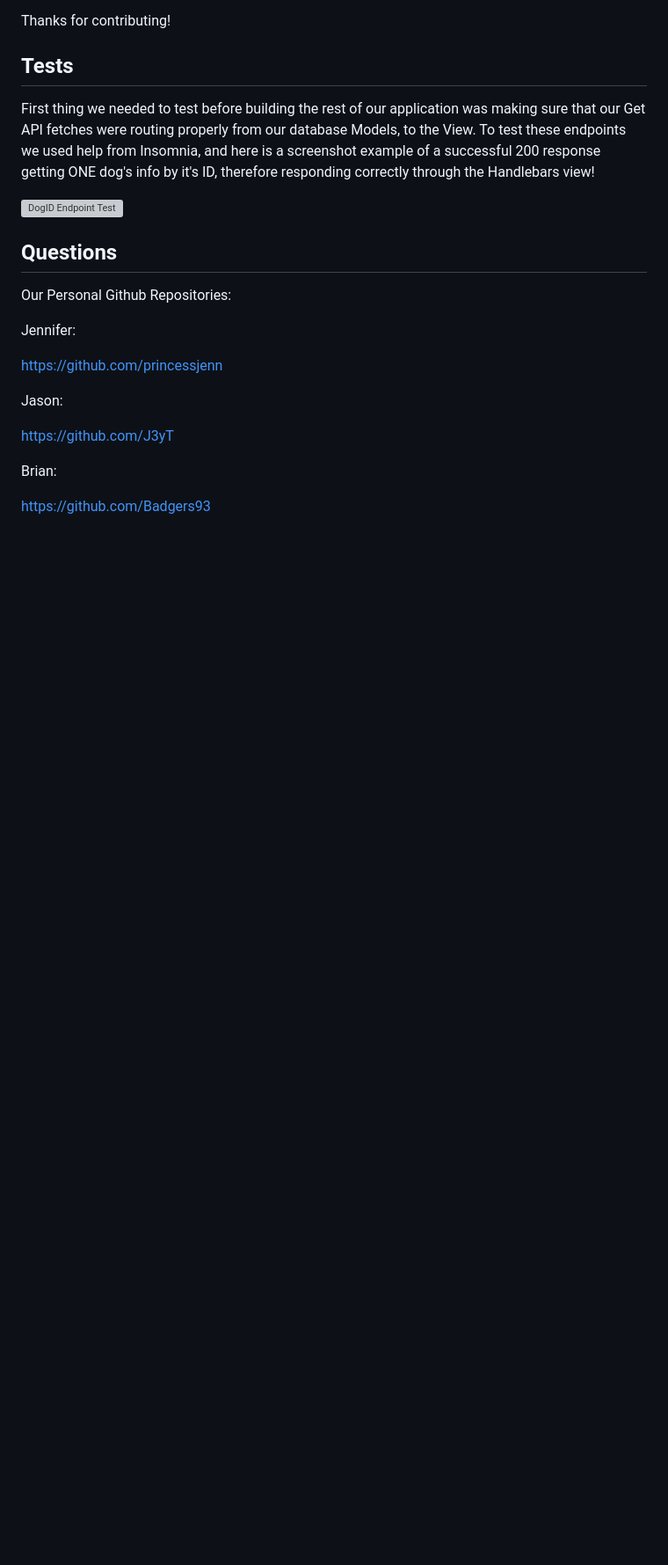
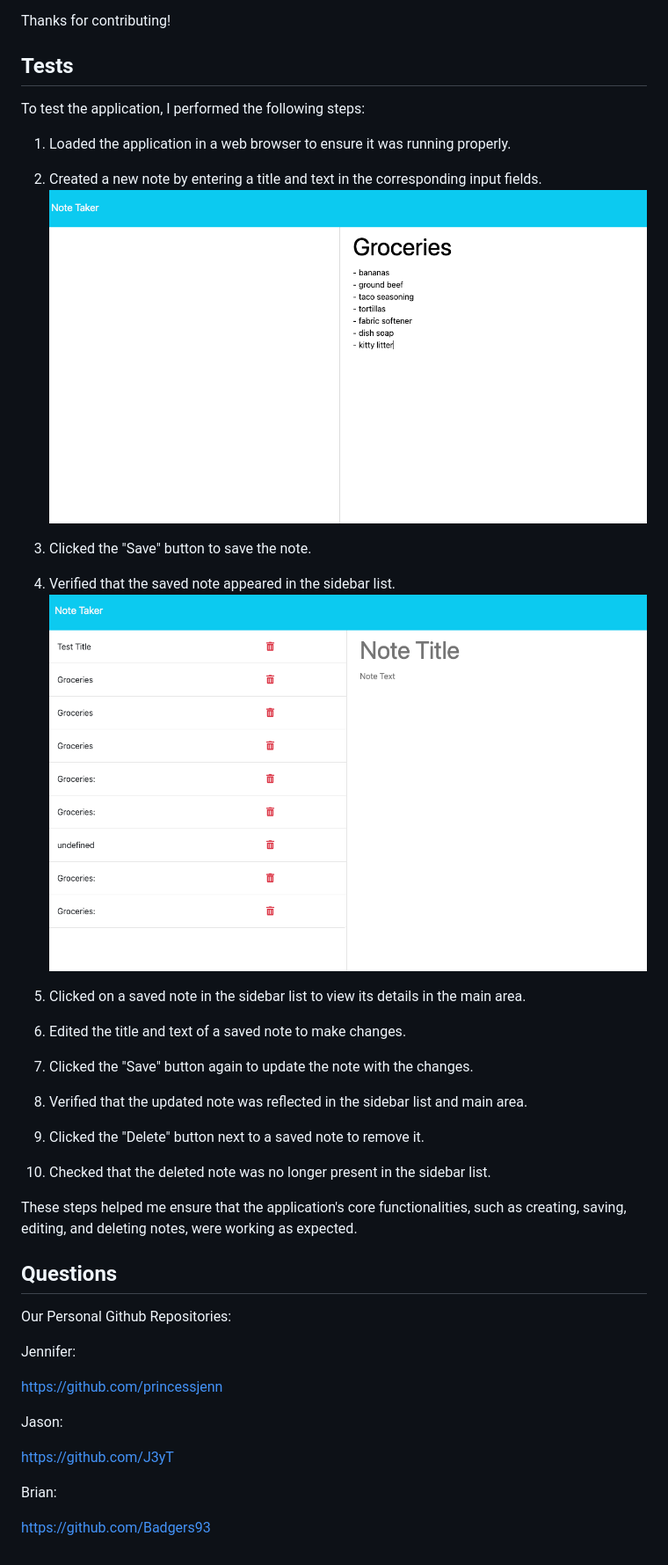
Before and after one commit to princessjenn/Express-NoteTaker, a Markdown page: README.md, the part around the change. Shown: that part at 88% size. GitHub-like rendering; pictures changed too: get-request-working.png (added), save-note-working.png (added); blank space fills up the shorter version; grey boxes are pictures that could not be loaded.

Commit message:
added images for testing in readme.md file

```diff
--- a/README.md
+++ b/README.md
@@ -123,9 +123,34 @@ Thanks for contributing!
 
 ## Tests
 
-First thing we needed to test before building the rest of our application was making sure that our Get API fetches were routing properly from our database Models, to the View. To test these endpoints we used help from Insomnia, and here is a screenshot example of a successful 200 response getting ONE dog's info by it's ID, therefore responding correctly through the Handlebars view!
+To test the application, I performed the following steps:
 
-![DogID Endpoint Test](testing_id_endpoint_Project2.png)
+1. Loaded the application in a web browser to ensure it was running properly.
+
+2. Created a new note by entering a title and text in the corresponding input fields.
+![Get Endpoint Test](get-request-working.png)
+
+3. Clicked the "Save" button to save the note.
+
+4. Verified that the saved note appeared in the sidebar list.
+![Save Note Test](save-note-working.png)
+
+5. Clicked on a saved note in the sidebar list to view its details in the main area.
+
+6. Edited the title and text of a saved note to make changes.
+
+7. Clicked the "Save" button again to update the note with the changes.
+
+8. Verified that the updated note was reflected in the sidebar list and main area.
+
+9. Clicked the "Delete" button next to a saved note to remove it.
+
+10. Checked that the deleted note was no longer present in the sidebar list.
+
+These steps helped me ensure that the application's core functionalities, such as creating, saving, editing, and deleting notes, were working as expected.
+
+
+
 
 
 
```
